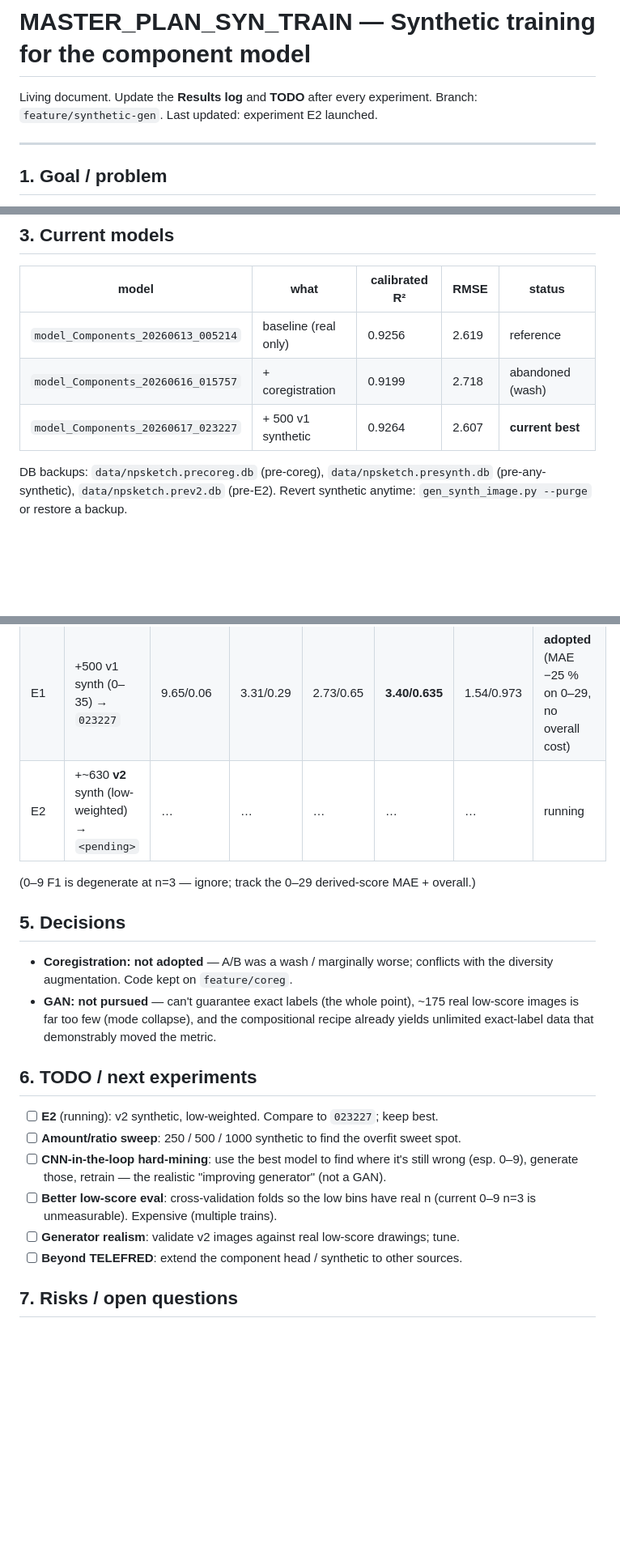
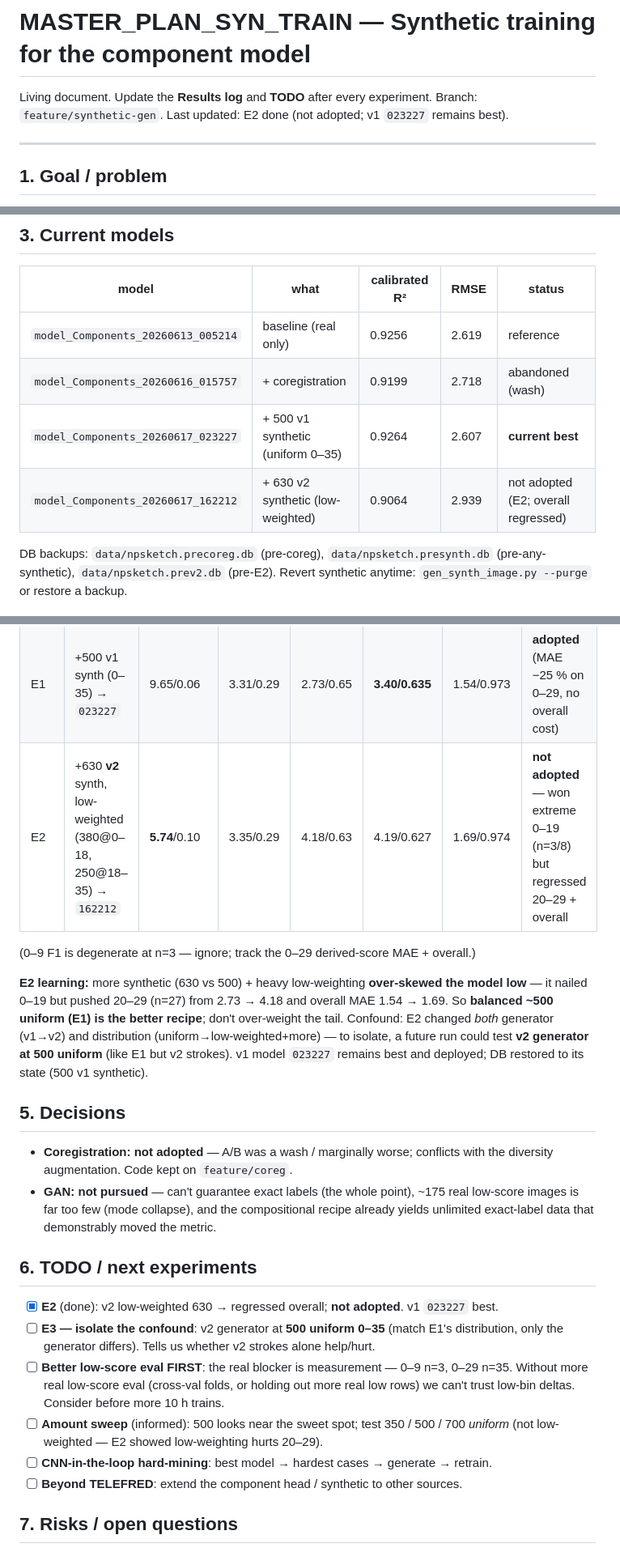
Before and after one commit to JenAIx/NPSketch, a Markdown page: MASTER_PLAN_SYN_TRAIN.md, 3 parts joined by grey strips. Shown at 81% size. Rendered like a GitHub page; blank space fills up the shorter version.

Commit message:
E2 result: v2 low-weighted synthetic regressed overall; v1 remains best
630 v2 rows (low-weighted) won the extreme 0-19 bin (n=3/8) but pushed 20-29
2.73->4.18 and overall MAE 1.54->1.69 (calibrated R² 0.9264->0.9064). Over-skewed
the model low. v1 model 023227 (500 uniform) stays best; DB restored to its state.
MASTER_PLAN results log + learnings + next-step (isolate generator vs distribution).

Co-Authored-By: Claude Opus 4.8 (1M context) <noreply@anthropic.com>

```diff
--- a/MASTER_PLAN_SYN_TRAIN.md
+++ b/MASTER_PLAN_SYN_TRAIN.md
@@ -1,7 +1,7 @@
 # MASTER_PLAN_SYN_TRAIN — Synthetic training for the component model
 
 Living document. Update the **Results log** and **TODO** after every experiment.
-Branch: `feature/synthetic-gen`. Last updated: experiment E2 launched.
+Branch: `feature/synthetic-gen`. Last updated: E2 done (not adopted; v1 `023227` remains best).
 
 ---
 
@@ -54,7 +54,8 @@ model. The real val is the honest measure; low bins have small n (read direction
 |-------|------|--------------|------|--------|
 | `model_Components_20260613_005214` | baseline (real only) | 0.9256 | 2.619 | reference |
 | `model_Components_20260616_015757` | + coregistration | 0.9199 | 2.718 | abandoned (wash) |
-| `model_Components_20260617_023227` | + 500 v1 synthetic | 0.9264 | 2.607 | **current best** |
+| `model_Components_20260617_023227` | + 500 v1 synthetic (uniform 0–35) | 0.9264 | 2.607 | **current best** |
+| `model_Components_20260617_162212` | + 630 v2 synthetic (low-weighted) | 0.9064 | 2.939 | not adopted (E2; overall regressed) |
 
 DB backups: `data/npsketch.precoreg.db` (pre-coreg), `data/npsketch.presynth.db`
 (pre-any-synthetic), `data/npsketch.prev2.db` (pre-E2). Revert synthetic anytime:
@@ -66,9 +67,16 @@ DB backups: `data/npsketch.precoreg.db` (pre-coreg), `data/npsketch.presynth.db`
 |-----|--------|---------|-----------|------------|-----------|----------------|---------|
 | E0 | baseline `005214` | 14.39/0.20 | 8.11/0.25 | 2.74/0.62 | 4.51/0.604 | 1.55/0.974 | reference |
 | E1 | +500 v1 synth (0–35) → `023227` | 9.65/0.06 | 3.31/0.29 | 2.73/0.65 | **3.40/0.635** | 1.54/0.973 | **adopted** (MAE −25 % on 0–29, no overall cost) |
-| E2 | +~630 **v2** synth (low-weighted) → `<pending>` | … | … | … | … | … | running |
+| E2 | +630 **v2** synth, low-weighted (380@0–18, 250@18–35) → `162212` | **5.74**/0.10 | 3.35/0.29 | 4.18/0.63 | 4.19/0.627 | 1.69/0.974 | **not adopted** — won extreme 0–19 (n=3/8) but regressed 20–29 + overall |
 
 (0–9 F1 is degenerate at n=3 — ignore; track the 0–29 derived-score MAE + overall.)
+
+**E2 learning:** more synthetic (630 vs 500) + heavy low-weighting **over-skewed the model
+low** — it nailed 0–19 but pushed 20–29 (n=27) from 2.73 → 4.18 and overall MAE 1.54 → 1.69.
+So **balanced ~500 uniform (E1) is the better recipe**; don't over-weight the tail. Confound:
+E2 changed *both* generator (v1→v2) and distribution (uniform→low-weighted+more) — to isolate,
+a future run could test **v2 generator at 500 uniform** (like E1 but v2 strokes). v1 model
+`023227` remains best and deployed; DB restored to its state (500 v1 synthetic).
 
 ## 5. Decisions
 
@@ -80,13 +88,15 @@ DB backups: `data/npsketch.precoreg.db` (pre-coreg), `data/npsketch.presynth.db`
 
 ## 6. TODO / next experiments
 
-- [ ] **E2** (running): v2 synthetic, low-weighted. Compare to `023227`; keep best.
-- [ ] **Amount/ratio sweep**: 250 / 500 / 1000 synthetic to find the overfit sweet spot.
-- [ ] **CNN-in-the-loop hard-mining**: use the best model to find where it's still wrong
-      (esp. 0–9), generate those, retrain — the realistic "improving generator" (not a GAN).
-- [ ] **Better low-score eval**: cross-validation folds so the low bins have real n (current
-      0–9 n=3 is unmeasurable). Expensive (multiple trains).
-- [ ] **Generator realism**: validate v2 images against real low-score drawings; tune.
+- [x] **E2** (done): v2 low-weighted 630 → regressed overall; **not adopted**. v1 `023227` best.
+- [ ] **E3 — isolate the confound**: v2 generator at **500 uniform 0–35** (match E1's
+      distribution, only the generator differs). Tells us whether v2 strokes alone help/hurt.
+- [ ] **Better low-score eval FIRST**: the real blocker is measurement — 0–9 n=3, 0–29 n=35.
+      Without more real low-score eval (cross-val folds, or holding out more real low rows) we
+      can't trust low-bin deltas. Consider before more 10 h trains.
+- [ ] **Amount sweep** (informed): 500 looks near the sweet spot; test 350 / 500 / 700 *uniform*
+      (not low-weighted — E2 showed low-weighting hurts 20–29).
+- [ ] **CNN-in-the-loop hard-mining**: best model → hardest cases → generate → retrain.
 - [ ] **Beyond TELEFRED**: extend the component head / synthetic to other sources.
 
 ## 7. Risks / open questions
```
